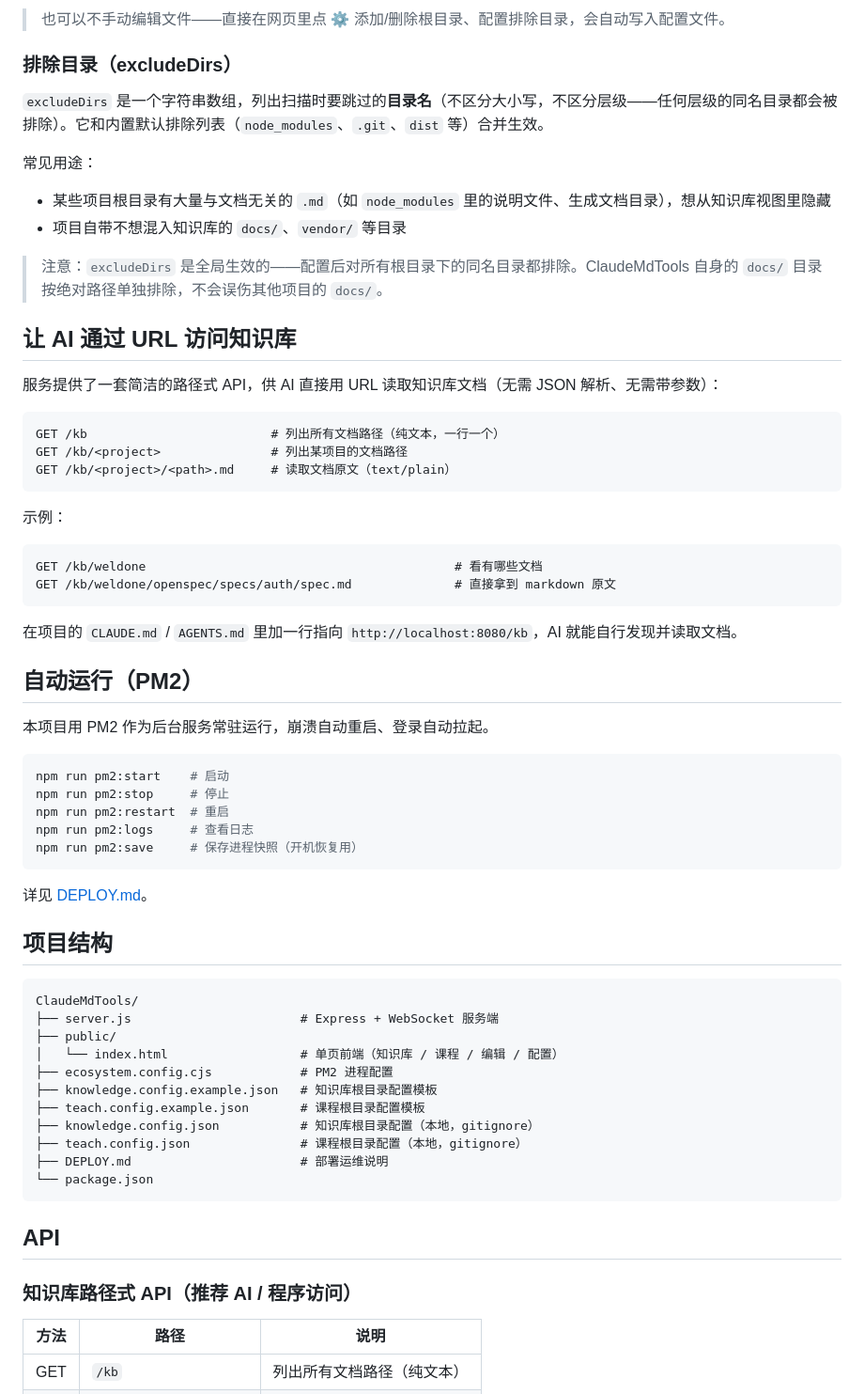
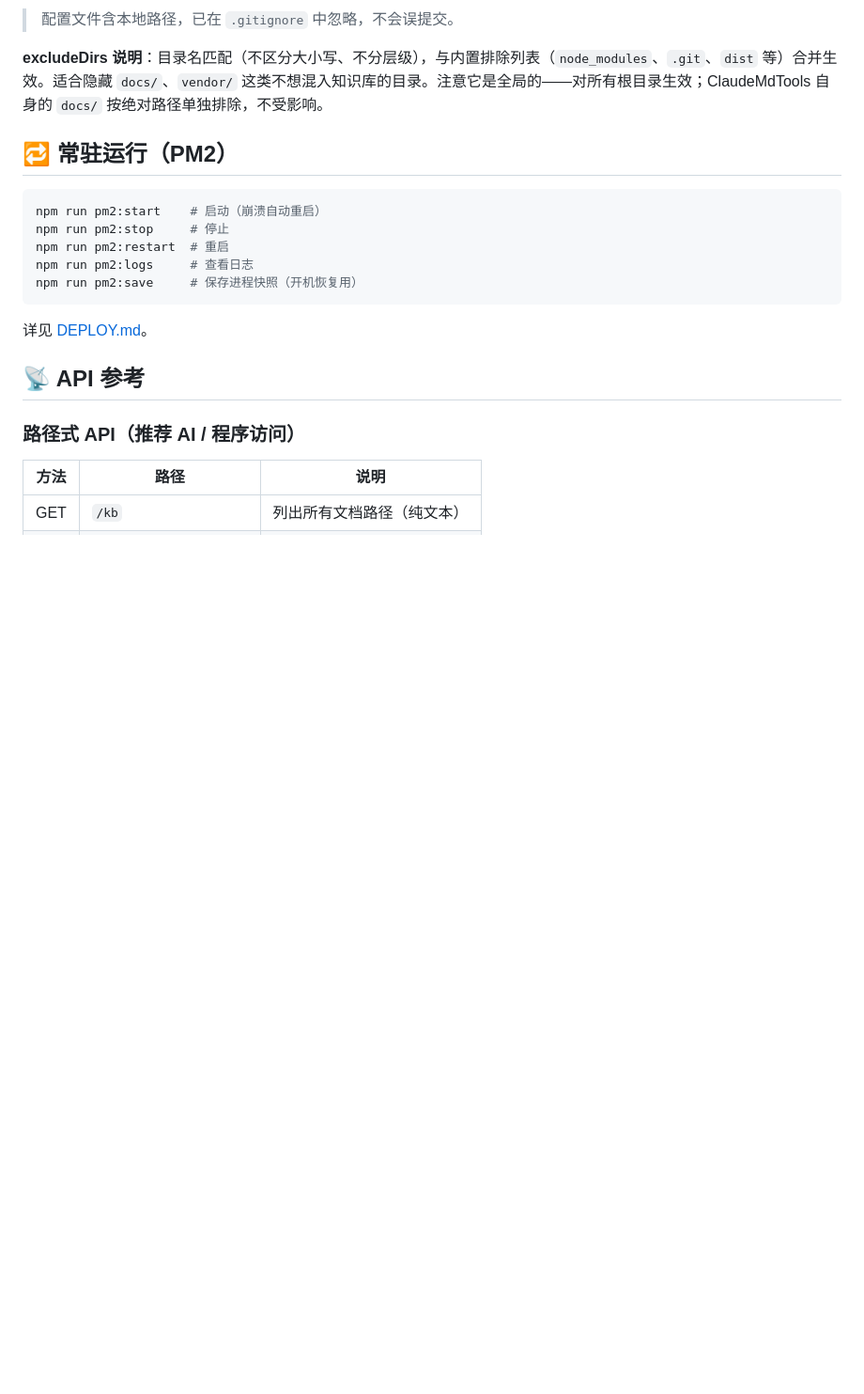
Before and after one commit to Naoki326/ClaudeMdTools, a Markdown page: README.md, the part around one of its changes. Shown at 94% size. Rendered like a GitHub page; blank space fills up the shorter version.

````diff
--- a/README.md
+++ b/README.md
@@ -83,41 +101,13 @@ cp teach.config.example.json teach.config.json
 ```
 
-> 也可以不手动编辑文件——直接在网页里点 **⚙** 添加/删除根目录、配置排除目录，会自动写入配置文件。
+> 配置文件含本地路径，已在 `.gitignore` 中忽略，不会误提交。
 
-### 排除目录（excludeDirs）
+**excludeDirs 说明**：目录名匹配（不区分大小写、不分层级），与内置排除列表（`node_modules`、`.git`、`dist` 等）合并生效。适合隐藏 `docs/`、`vendor/` 这类不想混入知识库的目录。注意它是全局的——对所有根目录生效；ClaudeMdTools 自身的 `docs/` 按绝对路径单独排除，不受影响。
 
-`excludeDirs` 是一个字符串数组，列出扫描时要跳过的**目录名**（不区分大小写，不区分层级——任何层级的同名目录都会被排除）。它和内置默认排除列表（`node_modules`、`.git`、`dist` 等）合并生效。
-
-常见用途：
-- 某些项目根目录有大量与文档无关的 `.md`（如 `node_modules` 里的说明文件、生成文档目录），想从知识库视图里隐藏
-- 项目自带不想混入知识库的 `docs/`、`vendor/` 等目录
-
-> 注意：`excludeDirs` 是全局生效的——配置后对所有根目录下的同名目录都排除。ClaudeMdTools 自身的 `docs/` 目录按绝对路径单独排除，不会误伤其他项目的 `docs/`。
-
-## 让 AI 通过 URL 访问知识库
-
-服务提供了一套简洁的路径式 API，供 AI 直接用 URL 读取知识库文档（无需 JSON 解析、无需带参数）：
-
-```
-GET /kb                         # 列出所有文档路径（纯文本，一行一个）
-GET /kb/<project>               # 列出某项目的文档路径
-GET /kb/<project>/<path>.md     # 读取文档原文（text/plain）
-```
-
-示例：
-```
-GET /kb/weldone                                          # 看有哪些文档
-GET /kb/weldone/openspec/specs/auth/spec.md              # 直接拿到 markdown 原文
-```
-
-在项目的 `CLAUDE.md` / `AGENTS.md` 里加一行指向 `http://localhost:8080/kb`，AI 就能自行发现并读取文档。
-
-## 自动运行（PM2）
-
-本项目用 PM2 作为后台服务常驻运行，崩溃自动重启、登录自动拉起。
+## 🔁 常驻运行（PM2）
 
 ```bash
-npm run pm2:start    # 启动
+npm run pm2:start    # 启动（崩溃自动重启）
 npm run pm2:stop     # 停止
 npm run pm2:restart  # 重启
 npm run pm2:logs     # 查看日志
@@ -126,25 +116,9 @@ npm run pm2:save     # 保存进程快照（开机恢复用）
 
 详见 [DEPLOY.md](./DEPLOY.md)。
 
-## 项目结构
+## 📡 API 参考
 
-```
-ClaudeMdTools/
-├── server.js                       # Express + WebSocket 服务端
-├── public/
-│   └── index.html                  # 单页前端（知识库 / 课程 / 编辑 / 配置）
-├── ecosystem.config.cjs            # PM2 进程配置
-├── knowledge.config.example.json   # 知识库根目录配置模板
-├── teach.config.example.json       # 课程根目录配置模板
-├── knowledge.config.json           # 知识库根目录配置（本地，gitignore）
-├── teach.config.json               # 课程根目录配置（本地，gitignore）
-├── DEPLOY.md                       # 部署运维说明
-└── package.json
-```
-
-## API
-
-### 知识库路径式 API（推荐 AI / 程序访问）
+### 路径式 API（推荐 AI / 程序访问）
 
 | 方法 | 路径 | 说明 |
 |------|------|------|
````
Also changed, not shown: other parts of README.md (+92 -60 lines), docs/img/courses.png (added), docs/img/knowledge.png (added), 1 other file.
